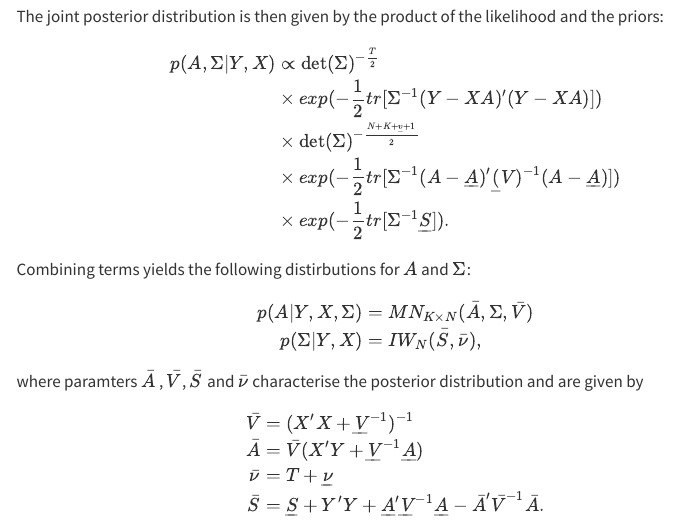
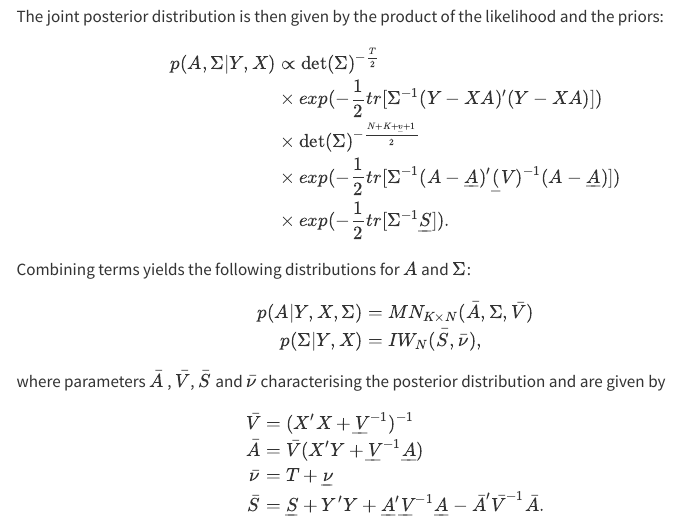
Before and after one commit to sb955/BVAR-Australian-Real-Wages, a Quarto document (index.qmd): the page in a window 1100 px wide, from 7260 px down. Rendered offline with R 4.5, knitr and Pandoc in place of Quarto, with nearby package versions; some code elsewhere in the file could not run offline; menus at the side of the page are left out; long lines of code are wrapped.

Commit message:
some typo

````diff
--- a/index.qmd
+++ b/index.qmd
@@ -443,7 +443,7 @@ p(A,\Sigma|Y,X) &\propto \det(\Sigma)^{-\frac{T}{2}} \\
 &\times exp(-\frac{1}{2}tr[\Sigma^{-1}\underline{S}]).
 \end{align}
 ```
-Combining terms yields the following distirbutions for $A$ and $\Sigma$:
+Combining terms yields the following distributions for $A$ and $\Sigma$:
 
 ```{=tex}
 \begin{align}
@@ -451,7 +451,7 @@ p(A|Y,X,\Sigma) &= MN_{K \times N}(\bar{A}, \Sigma, \bar{V}) \\
 p(\Sigma|Y,X) &= IW_N(\bar{S},\bar{\nu}),
 \end{align}
 ```
-where paramters $\bar{A}$ , $\bar{V}$, $\bar{S}$ and $\bar{\nu}$ characterise the posterior distribution and are given by
+where parameters $\bar{A}$ , $\bar{V}$, $\bar{S}$ and $\bar{\nu}$ characterising the posterior distribution and are given by
 
 ```{=tex}
 \begin{align}
````
